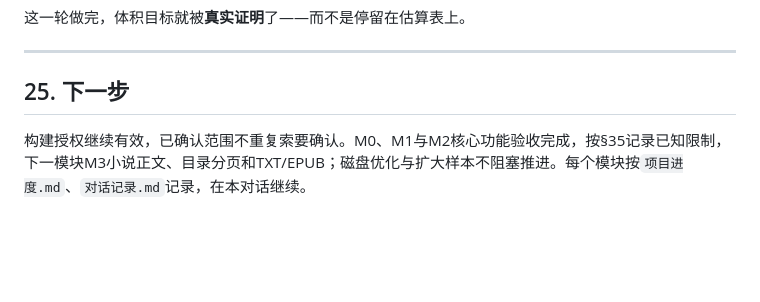
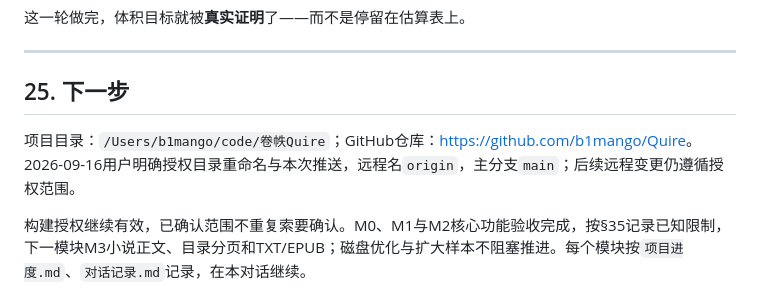
Before and after one commit to b1mango/Quire, a Markdown page: 项目设计.md, the part around the change. Drawn GitHub-style; blank space fills up the shorter version.

```diff
--- a/项目设计.md
+++ b/项目设计.md
@@ -1339,6 +1339,8 @@ M2本轮：新增core `--render`，启动独立临时profile的系统Chrome，
 
 ## 25. 下一步
 
+项目目录：`/Users/b1mango/code/卷帙Quire`；GitHub仓库：<https://github.com/b1mango/Quire>。2026-09-16用户明确授权目录重命名与本次推送，远程名`origin`，主分支`main`；后续远程变更仍遵循授权范围。
+
 构建授权继续有效，已确认范围不重复索要确认。M0、M1与M2核心功能验收完成，按§35记录已知限制，下一模块M3小说正文、目录分页和TXT/EPUB；磁盘优化与扩大样本不阻塞推进。每个模块按`项目进度.md`、`对话记录.md`记录，在本对话继续。
 
 ## 26. 构建记录与验收（2026-09-15）
```
Also changed, not shown: 对话记录.md (+7 -1 lines), 项目进度.md (+2 -1 lines).
